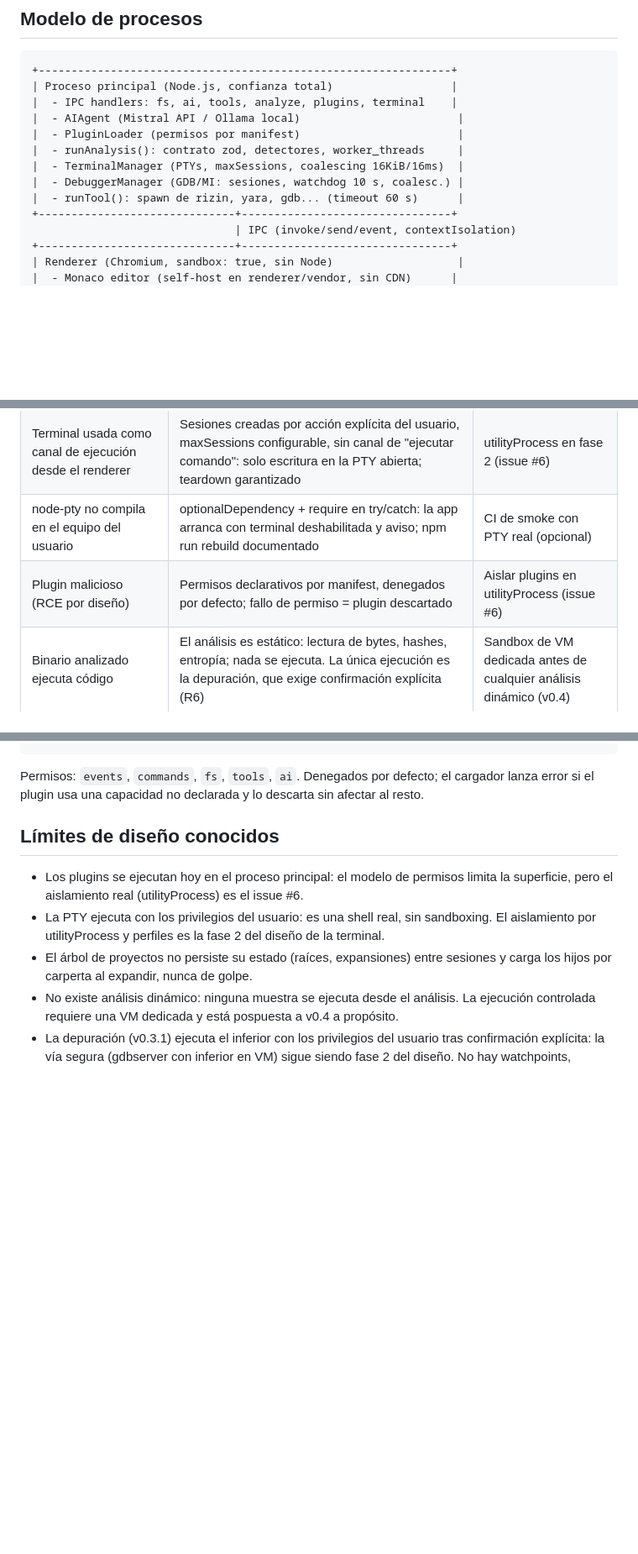
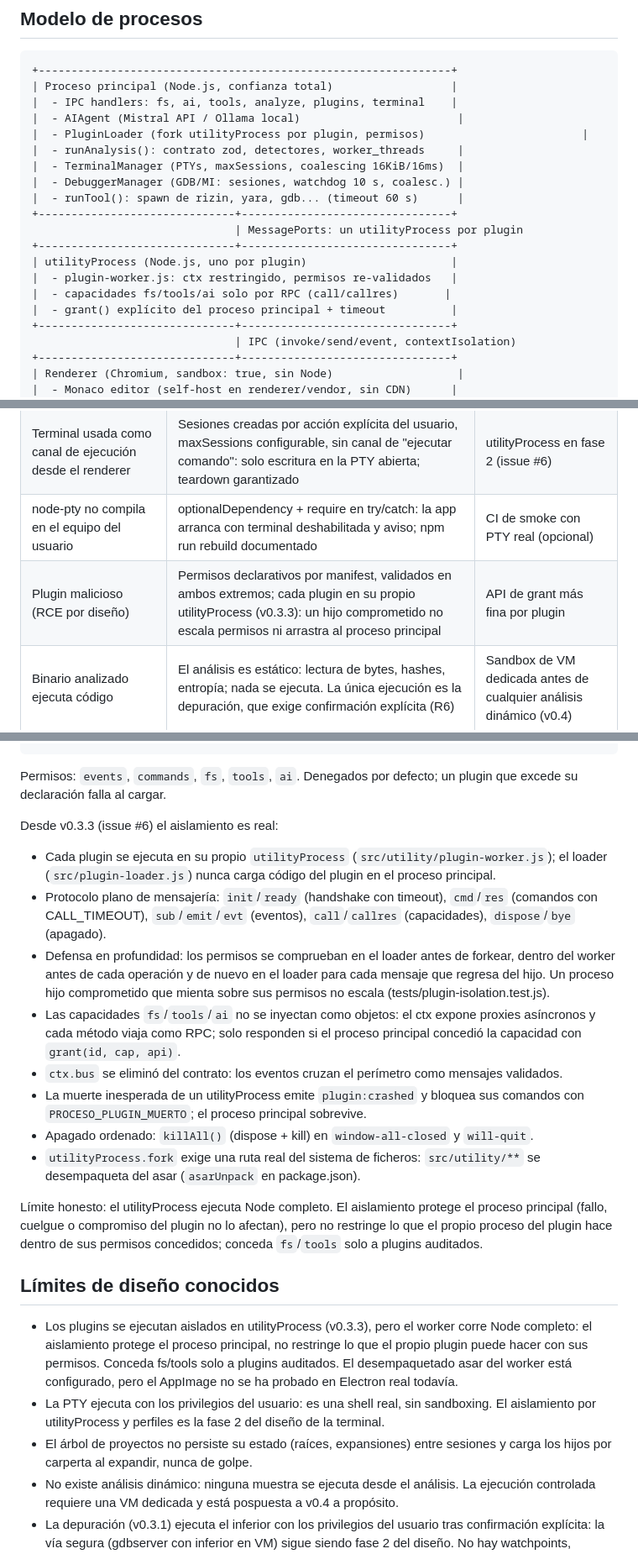
Before and after one commit to elkalivpn/NOCTUA-, a Markdown page: ARCHITECTURE.md, 3 parts joined by grey strips. Shown at 84% size. Rendered like a GitHub page; blank space fills up the shorter version.

````diff
--- a/ARCHITECTURE.md
+++ b/ARCHITECTURE.md
@@ -7,11 +7,18 @@
 | Proceso principal (Node.js, confianza total)                  |
 |  - IPC handlers: fs, ai, tools, analyze, plugins, terminal    |
 |  - AIAgent (Mistral API / Ollama local)                        |
-|  - PluginLoader (permisos por manifest)                        |
+|  - PluginLoader (fork utilityProcess por plugin, permisos)                        |
 |  - runAnalysis(): contrato zod, detectores, worker_threads     |
 |  - TerminalManager (PTYs, maxSessions, coalescing 16KiB/16ms)  |
 |  - DebuggerManager (GDB/MI: sesiones, watchdog 10 s, coalesc.) |
 |  - runTool(): spawn de rizin, yara, gdb... (timeout 60 s)      |
++------------------------------+--------------------------------+
+                               | MessagePorts: un utilityProcess por plugin
++------------------------------+--------------------------------+
+| utilityProcess (Node.js, uno por plugin)                      |
+|  - plugin-worker.js: ctx restringido, permisos re-validados   |
+|  - capacidades fs/tools/ai solo por RPC (call/callres)       |
+|  - grant() explícito del proceso principal + timeout          |
 +------------------------------+--------------------------------+
                                | IPC (invoke/send/event, contextIsolation)
 +------------------------------+--------------------------------+
@@ -80,7 +87,7 @@ Principios:
 | Renderer comprometido (XSS en un informe, markdown malicioso) | Sandbox de Chromium, sin Node, API reducida; CSP estricta sin scripts inline ni remotos; salida del agente escapada antes de innerHTML | Eliminar `style-src 'unsafe-inline'` si Monaco lo permite |
 | Terminal usada como canal de ejecución desde el renderer | Sesiones creadas por acción explícita del usuario, maxSessions configurable, sin canal de "ejecutar comando": solo escritura en la PTY abierta; teardown garantizado | utilityProcess en fase 2 (issue #6) |
 | node-pty no compila en el equipo del usuario | optionalDependency + require en try/catch: la app arranca con terminal deshabilitada y aviso; npm run rebuild documentado | CI de smoke con PTY real (opcional) |
-| Plugin malicioso (RCE por diseño) | Permisos declarativos por manifest, denegados por defecto; fallo de permiso = plugin descartado | Aislar plugins en utilityProcess (issue #6) |
+| Plugin malicioso (RCE por diseño) | Permisos declarativos por manifest, validados en ambos extremos; cada plugin en su propio utilityProcess (v0.3.3): un hijo comprometido no escala permisos ni arrastra al proceso principal | API de grant más fina por plugin |
 | Binario analizado ejecuta código | El análisis es estático: lectura de bytes, hashes, entropía; nada se ejecuta. La única ejecución es la depuración, que exige confirmación explícita (R6) | Sandbox de VM dedicada antes de cualquier análisis dinámico (v0.4) |
 | Inferior depurado se ejecuta con los privilegios del analista | Confirmación explícita por sesión (`debugger.confirmStart`, por defecto true), `debugger.enabled` en noctua.json, gdb con `-nx` por defecto, escapado MI (R5), spawn sin shell | gdbserver con inferior en VM (fase 2 del diseño del depurador) |
 | Exfiltración de muestras a la nube | Proveedor Ollama local configurable; Mistral solo recibe el JSON de triaje que el usuario envía al agente | Etiquetado de datos sensibles antes de llamar a la API |
@@ -102,11 +109,24 @@ Principios:
 }
 ```
 
-Permisos: `events`, `commands`, `fs`, `tools`, `ai`. Denegados por defecto; el cargador lanza error si el plugin usa una capacidad no declarada y lo descarta sin afectar al resto.
+Permisos: `events`, `commands`, `fs`, `tools`, `ai`. Denegados por defecto; un plugin que excede su declaración falla al cargar.
+
+Desde v0.3.3 (issue #6) el aislamiento es real:
+
+- Cada plugin se ejecuta en su propio `utilityProcess` (`src/utility/plugin-worker.js`); el loader (`src/plugin-loader.js`) nunca carga código del plugin en el proceso principal.
+- Protocolo plano de mensajería: `init`/`ready` (handshake con timeout), `cmd`/`res` (comandos con CALL_TIMEOUT), `sub`/`emit`/`evt` (eventos), `call`/`callres` (capacidades), `dispose`/`bye` (apagado).
+- Defensa en profundidad: los permisos se comprueban en el loader antes de forkear, dentro del worker antes de cada operación y de nuevo en el loader para cada mensaje que regresa del hijo. Un proceso hijo comprometido que mienta sobre sus permisos no escala (tests/plugin-isolation.test.js).
+- Las capacidades `fs`/`tools`/`ai` no se inyectan como objetos: el ctx expone proxies asíncronos y cada método viaja como RPC; solo responden si el proceso principal concedió la capacidad con `grant(id, cap, api)`.
+- `ctx.bus` se eliminó del contrato: los eventos cruzan el perímetro como mensajes validados.
+- La muerte inesperada de un utilityProcess emite `plugin:crashed` y bloquea sus comandos con `PROCESO_PLUGIN_MUERTO`; el proceso principal sobrevive.
+- Apagado ordenado: `killAll()` (dispose + kill) en `window-all-closed` y `will-quit`.
+- `utilityProcess.fork` exige una ruta real del sistema de ficheros: `src/utility/**` se desempaqueta del asar (`asarUnpack` en package.json).
+
+Límite honesto: el utilityProcess ejecuta Node completo. El aislamiento protege el proceso principal (fallo, cuelgue o compromiso del plugin no lo afectan), pero no restringe lo que el propio proceso del plugin hace dentro de sus permisos concedidos; conceda `fs`/`tools` solo a plugins auditados.
 
 ## Límites de diseño conocidos
 
-- Los plugins se ejecutan hoy en el proceso principal: el modelo de permisos limita la superficie, pero el aislamiento real (utilityProcess) es el issue #6.
+- Los plugins se ejecutan aislados en utilityProcess (v0.3.3), pero el worker corre Node completo: el aislamiento protege el proceso principal, no restringe lo que el propio plugin puede hacer con sus permisos. Conceda fs/tools solo a plugins auditados. El desempaquetado asar del worker está configurado, pero el AppImage no se ha probado en Electron real todavía.
 - La PTY ejecuta con los privilegios del usuario: es una shell real, sin sandboxing. El aislamiento por utilityProcess y perfiles es la fase 2 del diseño de la terminal.
 - El árbol de proyectos no persiste su estado (raíces, expansiones) entre sesiones y carga los hijos por carperta al expandir, nunca de golpe.
 - No existe análisis dinámico: ninguna muestra se ejecuta desde el análisis. La ejecución controlada requiere una VM dedicada y está pospuesta a v0.4 a propósito.
````
Also changed, not shown: README.md (+9 -7 lines), docs/ROADMAP.md (+2 -1 lines).
